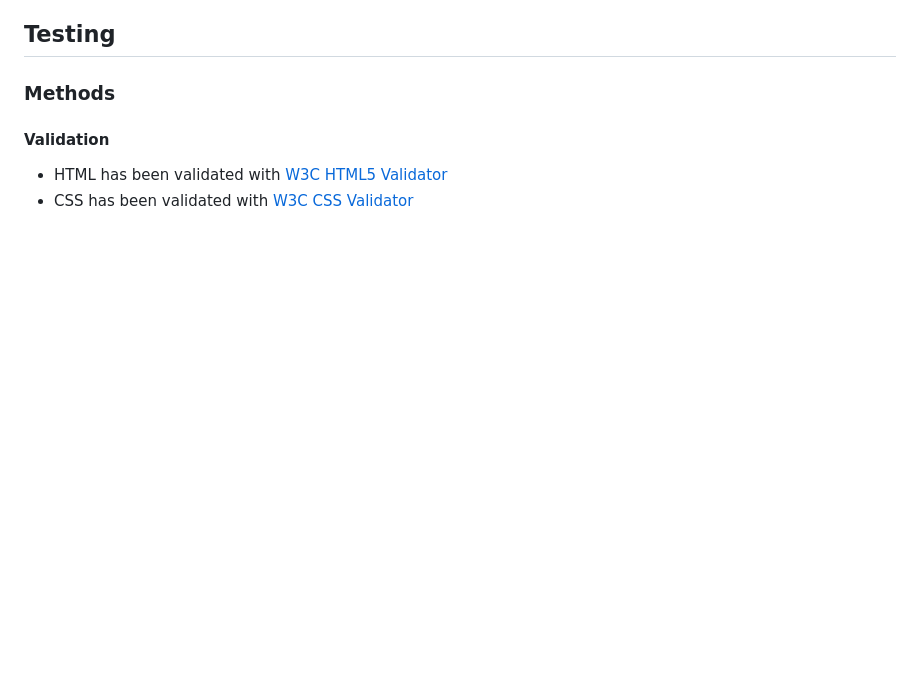
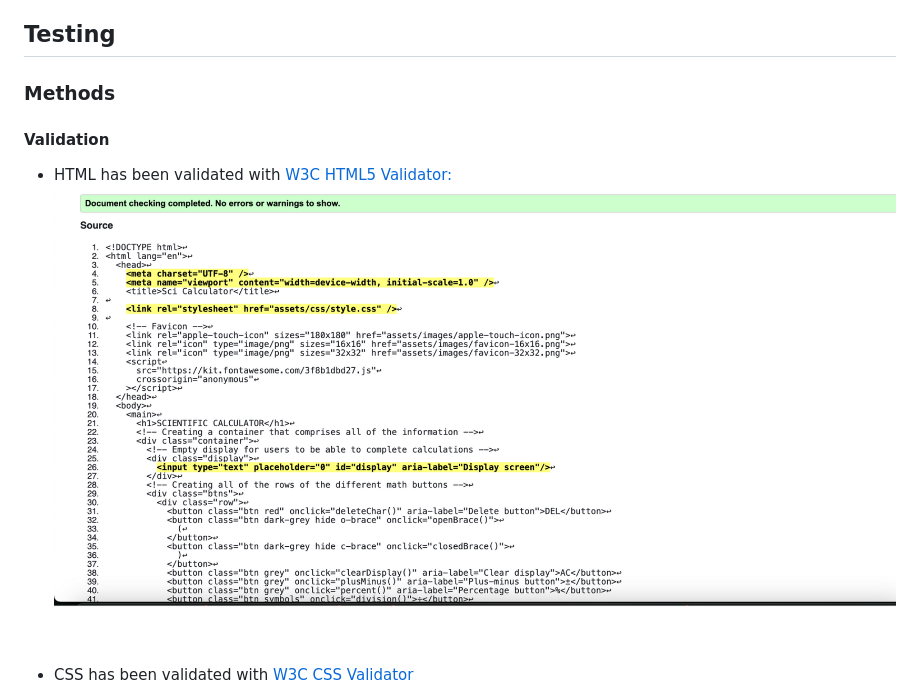
Before and after one commit to JackSummerfield1/calculator-project-2, a Markdown page: README.md, the part around the change printed below. GitHub-like rendering; pictures changed too: README-images/html-valid.png (added); blank space fills up the shorter version.

```diff
--- a/README.md
+++ b/README.md
@@ -159,5 +159,6 @@ npm start
 
 #### Validation
 
-- HTML has been validated with [W3C HTML5 Validator](https://validator.w3.org/)
+- HTML has been validated with [W3C HTML5 Validator:](https://validator.w3.org/)
+  ![Proof-of-html-validator](README-images/html-valid.png)
 - CSS has been validated with [W3C CSS Validator](https://jigsaw.w3.org/css-validator/)
```
Also changed, not shown: other parts of README.md (+5 -1 lines), README-images/css-valid.png (added), README-images/jshint-valid.png (added), README-images/wave-web-aim-access-eval.png (added).
